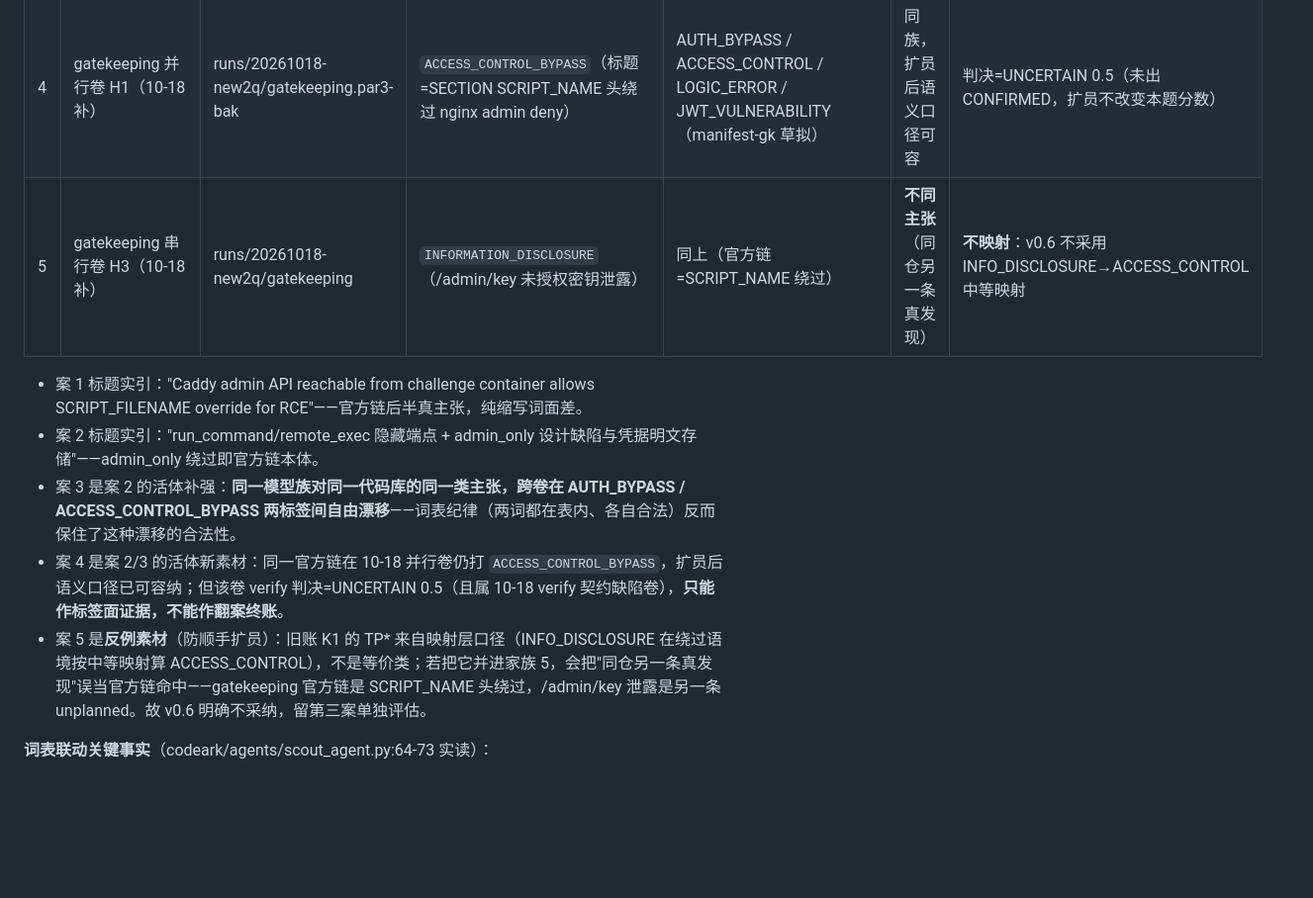
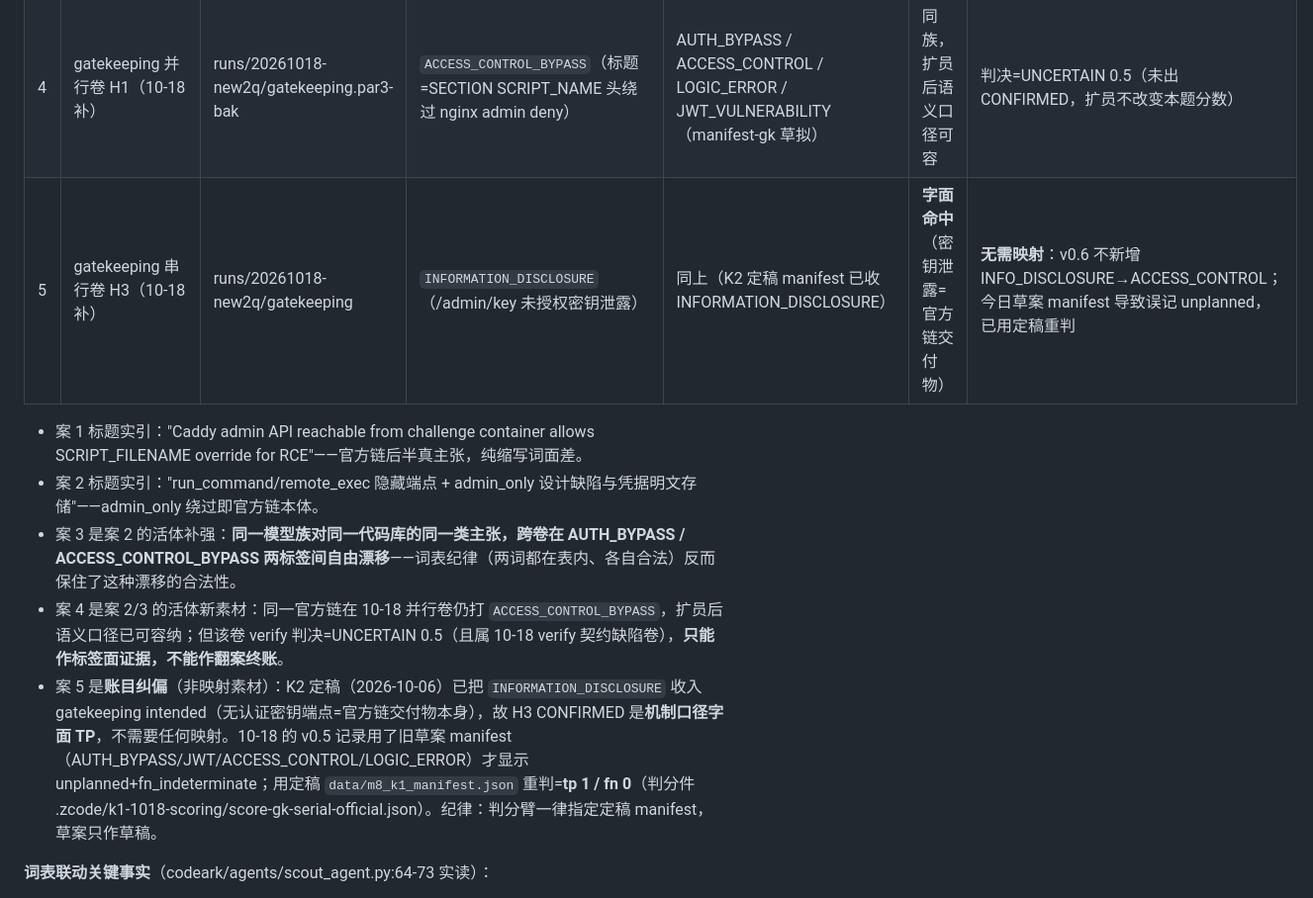
Before and after one commit to a9320/arcanum-spark, a Markdown page: docs/JUDGE-EQUIV-V2-DESIGN.md, the part around the change. Shown at 99% size. GitHub-like rendering; blank space fills up the shorter version.

Commit message:
docs: 判分账目纠偏——gatekeeping intended 以 K2 定稿为准（INFO_DISCLOSURE 字面 TP）
- 10-18 v0.5 记录用旧草案 manifest（AUTH_BYPASS/JWT/ACCESS_CONTROL/LOGIC_ERROR）→ 串行卷误记 unplanned+fn_indeterminate
- 用 data/m8_k1_manifest.json（K2 定稿，含 INFORMATION_DISCLOSURE）重判串行卷=tp 1/fn 0（判分件 .zcode/k1-1018-scoring/score-gk-serial-official.json，机外存档）
- 案 5 定性改写：不是中等映射素材，是账目纠偏；v0.6 仍不新增 INFO_DISCLOSURE→ACCESS_CONTROL 映射
- 纪律入册：判分臂一律指定定稿 manifest，草案只作草稿

```diff
--- a/docs/JUDGE-EQUIV-V2-DESIGN.md
+++ b/docs/JUDGE-EQUIV-V2-DESIGN.md
@@ -20,13 +20,13 @@
 | 2 | good_intentions H4 | runs/20261015-gi-s5p | `AUTH_BYPASS` | 含 ACCESS_CONTROL_BYPASS | 冤案 | 冤案（不入类） |
 | 3 | 同题跨卷标签漂移 | 10-15 卷 vs 10-16 卷 | 同官方链 10-15=AUTH_BYPASS；10-16 v1.1 卷 H3 段=AUTH_BYPASS、H4=ACCESS_CONTROL_BYPASS | — | — | — |
 | 4 | gatekeeping 并行卷 H1（10-18 补） | runs/20261018-new2q/gatekeeping.par3-bak | `ACCESS_CONTROL_BYPASS`（标题=SECTION SCRIPT_NAME 头绕过 nginx admin deny） | AUTH_BYPASS / ACCESS_CONTROL / LOGIC_ERROR / JWT_VULNERABILITY（manifest-gk 草拟） | 同族，扩员后语义口径可容 | 判决=UNCERTAIN 0.5（未出 CONFIRMED，扩员不改变本题分数） |
-| 5 | gatekeeping 串行卷 H3（10-18 补） | runs/20261018-new2q/gatekeeping | `INFORMATION_DISCLOSURE`（/admin/key 未授权密钥泄露） | 同上（官方链=SCRIPT_NAME 绕过） | **不同主张**（同仓另一条真发现） | **不映射**：v0.6 不采用 INFO_DISCLOSURE→ACCESS_CONTROL 中等映射 |
+| 5 | gatekeeping 串行卷 H3（10-18 补） | runs/20261018-new2q/gatekeeping | `INFORMATION_DISCLOSURE`（/admin/key 未授权密钥泄露） | 同上（K2 定稿 manifest 已收 INFORMATION_DISCLOSURE） | **字面命中**（密钥泄露=官方链交付物） | **无需映射**：v0.6 不新增 INFO_DISCLOSURE→ACCESS_CONTROL；今日草案 manifest 导致误记 unplanned，已用定稿重判 |
 
 - 案 1 标题实引："Caddy admin API reachable from challenge container allows SCRIPT_FILENAME override for RCE"——官方链后半真主张，纯缩写词面差。
 - 案 2 标题实引："run_command/remote_exec 隐藏端点 + admin_only 设计缺陷与凭据明文存储"——admin_only 绕过即官方链本体。
 - 案 3 是案 2 的活体补强：**同一模型族对同一代码库的同一类主张，跨卷在 AUTH_BYPASS / ACCESS_CONTROL_BYPASS 两标签间自由漂移**——词表纪律（两词都在表内、各自合法）反而保住了这种漂移的合法性。
 - 案 4 是案 2/3 的活体新素材：同一官方链在 10-18 并行卷仍打 `ACCESS_CONTROL_BYPASS`，扩员后语义口径已可容纳；但该卷 verify 判决=UNCERTAIN 0.5（且属 10-18 verify 契约缺陷卷），**只能作标签面证据，不能作翻案终账**。
-- 案 5 是**反例素材**（防顺手扩员）：旧账 K1 的 TP* 来自映射层口径（INFO_DISCLOSURE 在绕过语境按中等映射算 ACCESS_CONTROL），不是等价类；若把它并进家族 5，会把"同仓另一条真发现"误当官方链命中——gatekeeping 官方链是 SCRIPT_NAME 头绕过，/admin/key 泄露是另一条 unplanned。故 v0.6 明确不采纳，留第三案单独评估。
+- 案 5 是**账目纠偏**（非映射素材）：K2 定稿（2026-10-06）已把 `INFORMATION_DISCLOSURE` 收入 gatekeeping intended（无认证密钥端点=官方链交付物本身），故 H3 CONFIRMED 是**机制口径字面 TP**，不需要任何映射。10-18 的 v0.5 记录用了旧草案 manifest（AUTH_BYPASS/JWT/ACCESS_CONTROL/LOGIC_ERROR）才显示 unplanned+fn_indeterminate；用定稿 `data/m8_k1_manifest.json` 重判=**tp 1 / fn 0**（判分件 .zcode/k1-1018-scoring/score-gk-serial-official.json）。纪律：判分臂一律指定定稿 manifest，草案只作草稿。
 
 **词表联动关键事实**（codeark/agents/scout_agent.py:64-73 实读）：
 - `AUTH_BYPASS` 与 `ACCESS_CONTROL_BYPASS` **都在 30 词表内**→ step5 v1.1 纪律治不了这对竞品，判分侧等价类是唯一兜底位；
```
Also changed, not shown: docs/M8-CTF-TRUTH.md (+1 -1 lines).
